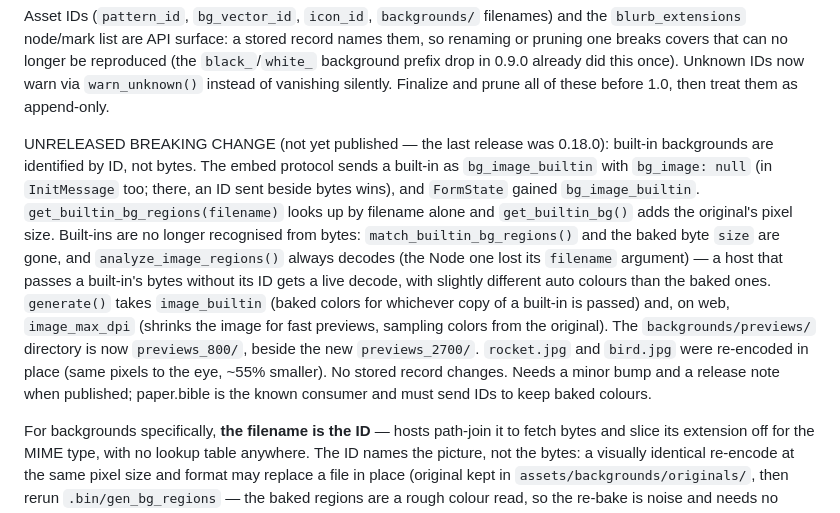
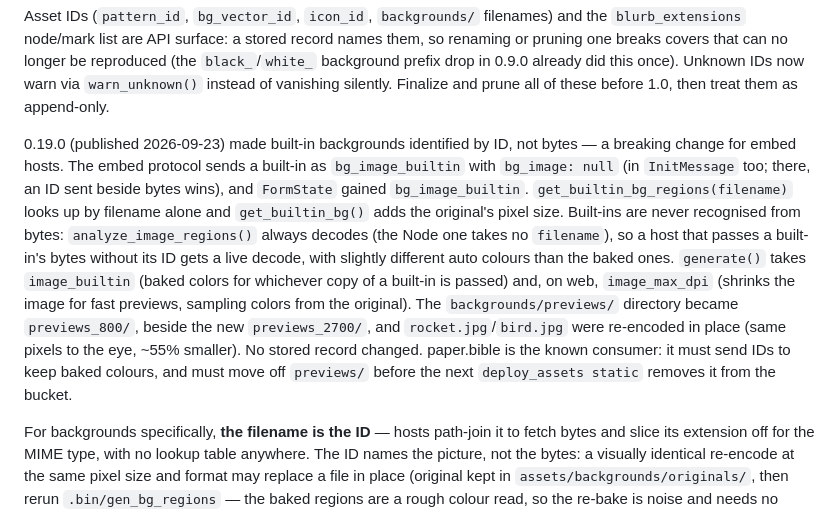
Before and after one commit to gracious-tech/bookcover, a Markdown page: CLAUDE.md, the part around the change. GitHub-like rendering.

```diff
--- a/CLAUDE.md
+++ b/CLAUDE.md
@@ -430,20 +430,20 @@ pruning one breaks covers that can no longer be reproduced (the `black_`/`white_
 prefix drop in 0.9.0 already did this once). Unknown IDs now warn via `warn_unknown()` instead of
 vanishing silently. Finalize and prune all of these before 1.0, then treat them as append-only.
 
-UNRELEASED BREAKING CHANGE (not yet published — the last release was 0.18.0): built-in
-backgrounds are identified by ID, not bytes. The embed protocol sends a built-in as
-`bg_image_builtin` with `bg_image: null` (in `InitMessage` too; there, an ID sent beside bytes
-wins), and `FormState` gained `bg_image_builtin`. `get_builtin_bg_regions(filename)` looks up by
-filename alone and `get_builtin_bg()` adds the original's pixel size. Built-ins are no longer
-recognised from bytes: `match_builtin_bg_regions()` and the baked byte `size` are gone, and
-`analyze_image_regions()` always decodes (the Node one lost its `filename` argument) — a host
-that passes a built-in's bytes without its ID gets a live decode, with slightly different auto
-colours than the baked ones. `generate()` takes `image_builtin` (baked colors for whichever copy
-of a built-in is passed) and, on web, `image_max_dpi` (shrinks the image for fast previews,
-sampling colors from the original). The `backgrounds/previews/` directory is now `previews_800/`,
-beside the new `previews_2700/`. `rocket.jpg` and `bird.jpg` were re-encoded in place (same
-pixels to the eye, ~55% smaller). No stored record changes. Needs a minor bump and a release
-note when published; paper.bible is the known consumer and must send IDs to keep baked colours.
+0.19.0 (published 2026-09-23) made built-in backgrounds identified by ID, not bytes — a breaking
+change for embed hosts. The embed protocol sends a built-in as `bg_image_builtin` with
+`bg_image: null` (in `InitMessage` too; there, an ID sent beside bytes wins), and `FormState`
+gained `bg_image_builtin`. `get_builtin_bg_regions(filename)` looks up by filename alone and
+`get_builtin_bg()` adds the original's pixel size. Built-ins are never recognised from bytes:
+`analyze_image_regions()` always decodes (the Node one takes no `filename`), so a host that
+passes a built-in's bytes without its ID gets a live decode, with slightly different auto colours
+than the baked ones. `generate()` takes `image_builtin` (baked colors for whichever copy of a
+built-in is passed) and, on web, `image_max_dpi` (shrinks the image for fast previews, sampling
+colors from the original). The `backgrounds/previews/` directory became `previews_800/`, beside
+the new `previews_2700/`, and `rocket.jpg`/`bird.jpg` were re-encoded in place (same pixels to
+the eye, ~55% smaller). No stored record changed. paper.bible is the known consumer: it must send
+IDs to keep baked colours, and must move off `previews/` before the next `deploy_assets static`
+removes it from the bucket.
 
 For backgrounds specifically, **the filename is the ID** — hosts path-join it to fetch bytes and
 slice its extension off for the MIME type, with no lookup table anywhere. The ID names the
```
